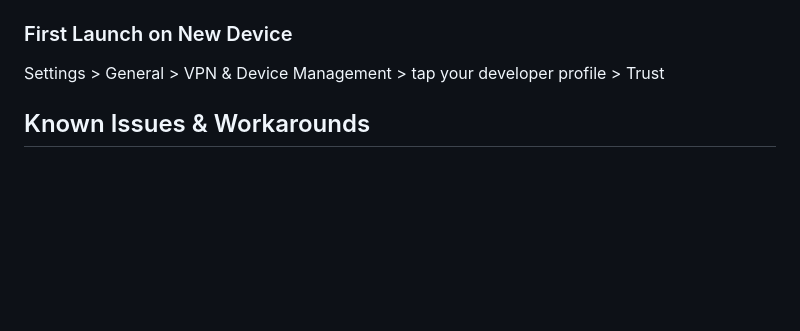
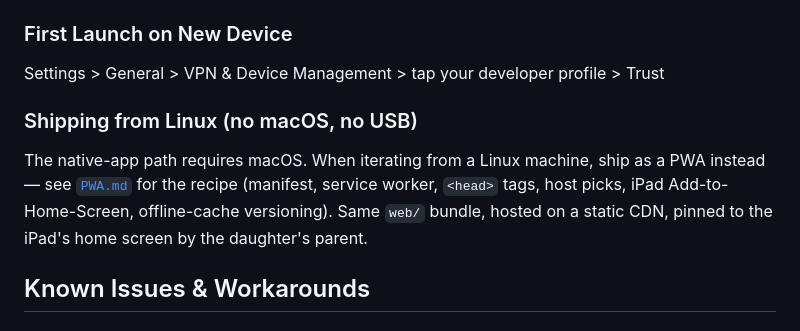
Before and after one commit to ibo549/platformer, a Markdown page: CLAUDE.md, the part around the change. Drawn GitHub-style; blank space fills up the shorter version.

```diff
--- a/CLAUDE.md
+++ b/CLAUDE.md
@@ -114,6 +114,9 @@ This script automatically:
 
 ### First Launch on New Device
 Settings > General > VPN & Device Management > tap your developer profile > Trust
+
+### Shipping from Linux (no macOS, no USB)
+The native-app path requires macOS. When iterating from a Linux machine, ship as a PWA instead — see [`PWA.md`](PWA.md) for the recipe (manifest, service worker, `<head>` tags, host picks, iPad Add-to-Home-Screen, offline-cache versioning). Same `web/` bundle, hosted on a static CDN, pinned to the iPad's home screen by the daughter's parent.
 
 ## Known Issues & Workarounds
 
```
Also changed, not shown: PWA.md (added, +208 -0 lines), README.md (+6 -0 lines).
